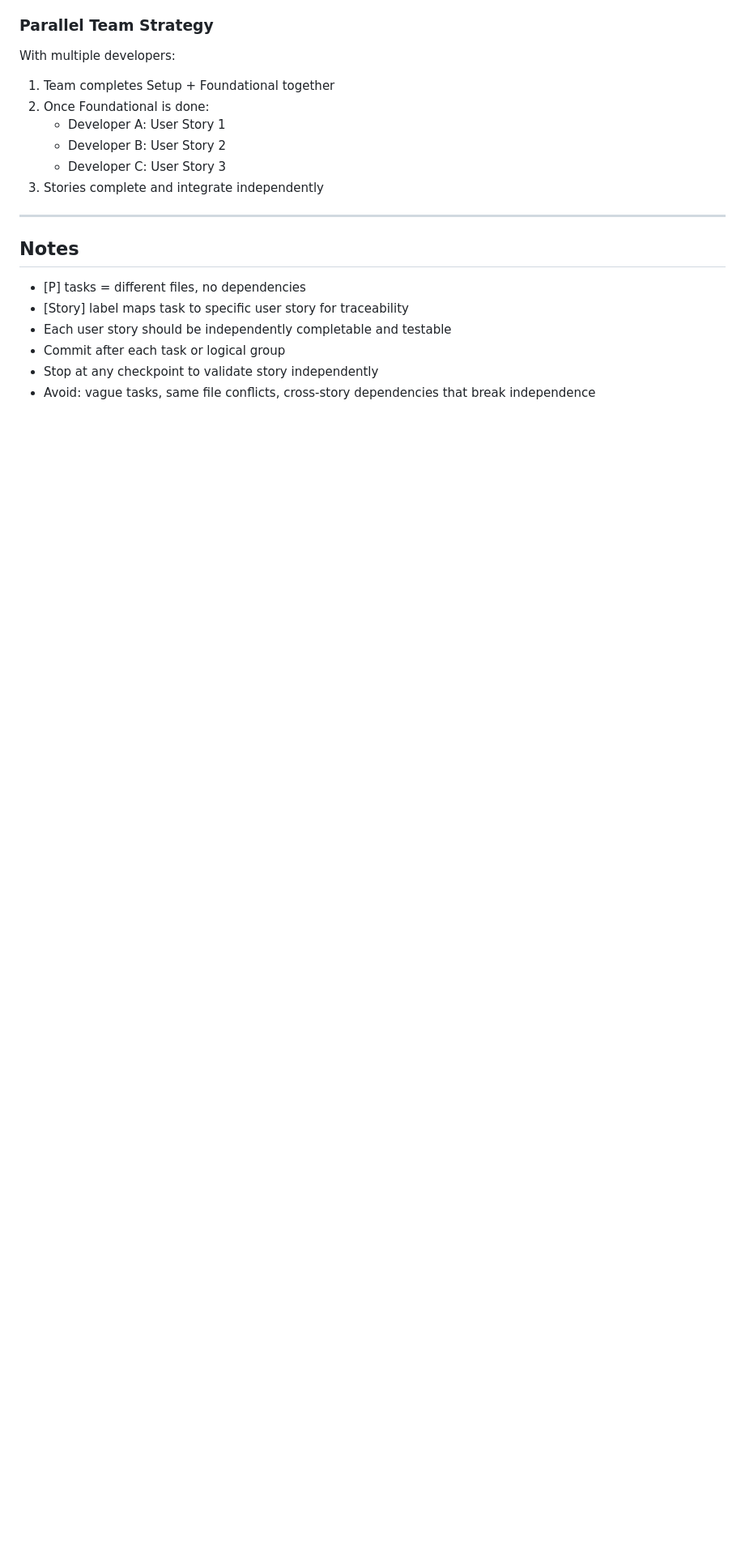
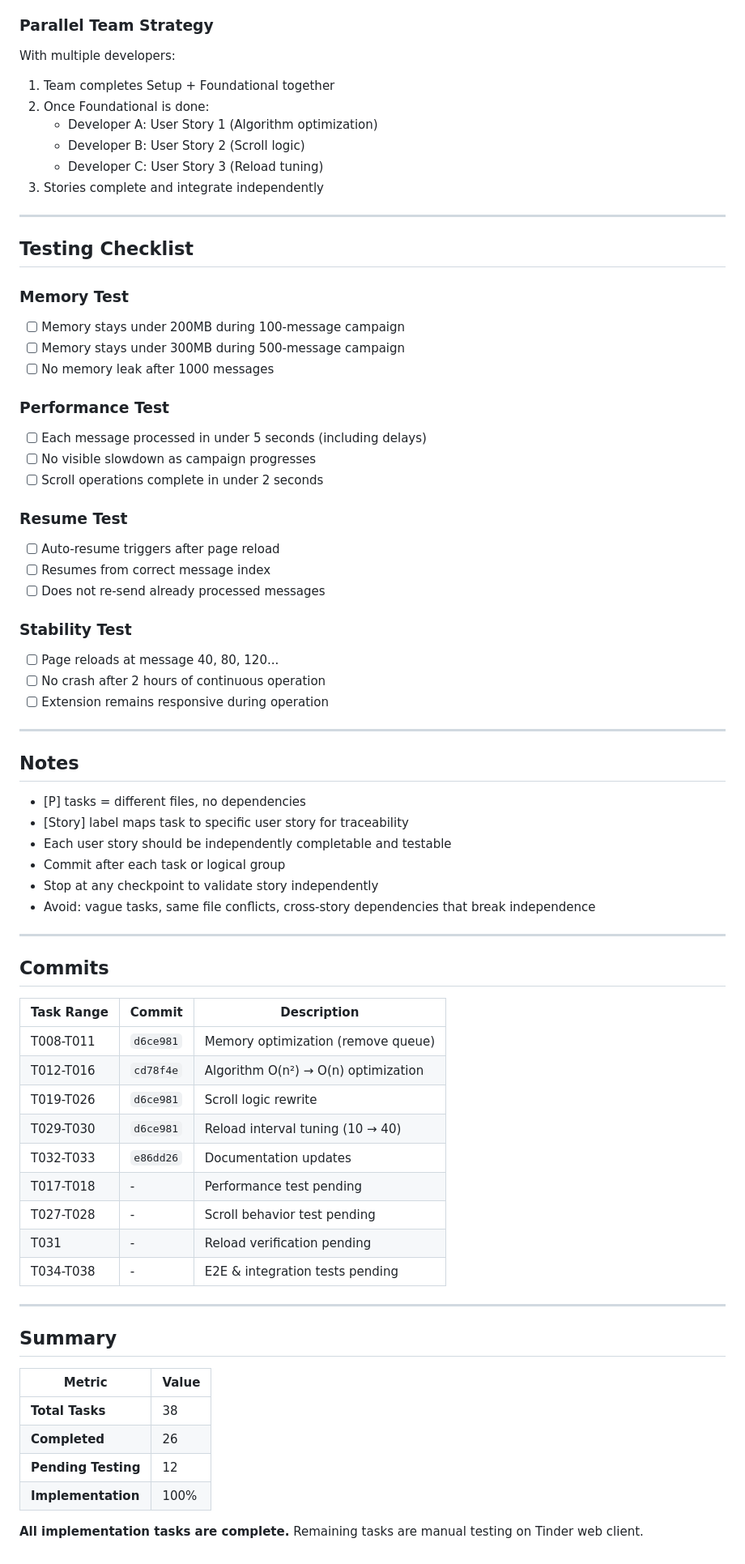
Before and after one commit to tomnyson/tinder-tool, a Markdown page: specs/002-fix-browser-crash/tasks.md, the part around one of its changes. Shown at 81% size. GitHub-like rendering; blank space fills up the shorter version.

```diff
--- a/specs/002-fix-browser-crash/tasks.md
+++ b/specs/002-fix-browser-crash/tasks.md
@@ -167,10 +218,34 @@ With multiple developers:
 
 1. Team completes Setup + Foundational together
 2. Once Foundational is done:
-   - Developer A: User Story 1
-   - Developer B: User Story 2
-   - Developer C: User Story 3
+   - Developer A: User Story 1 (Algorithm optimization)
+   - Developer B: User Story 2 (Scroll logic)
+   - Developer C: User Story 3 (Reload tuning)
 3. Stories complete and integrate independently
+
+---
+
+## Testing Checklist
+
+### Memory Test
+- [ ] Memory stays under 200MB during 100-message campaign
+- [ ] Memory stays under 300MB during 500-message campaign
+- [ ] No memory leak after 1000 messages
+
+### Performance Test
+- [ ] Each message processed in under 5 seconds (including delays)
+- [ ] No visible slowdown as campaign progresses
+- [ ] Scroll operations complete in under 2 seconds
+
+### Resume Test
+- [ ] Auto-resume triggers after page reload
+- [ ] Resumes from correct message index
+- [ ] Does not re-send already processed messages
+
+### Stability Test
+- [ ] Page reloads at message 40, 80, 120...
+- [ ] No crash after 2 hours of continuous operation
+- [ ] Extension remains responsive during operation
 
 ---
 
@@ -182,3 +257,32 @@ With multiple developers:
 - Commit after each task or logical group
 - Stop at any checkpoint to validate story independently
 - Avoid: vague tasks, same file conflicts, cross-story dependencies that break independence
+
+---
+
+## Commits
+
+| Task Range | Commit | Description |
+|-----------|--------|-------------|
+| T008-T011 | `d6ce981` | Memory optimization (remove queue) |
+| T012-T016 | `cd78f4e` | Algorithm O(n²) → O(n) optimization |
+| T019-T026 | `d6ce981` | Scroll logic rewrite |
+| T029-T030 | `d6ce981` | Reload interval tuning (10 → 40) |
+| T032-T033 | `e86dd26` | Documentation updates |
+| T017-T018 | - | Performance test pending |
+| T027-T028 | - | Scroll behavior test pending |
+| T031 | - | Reload verification pending |
+| T034-T038 | - | E2E & integration tests pending |
+
+---
+
+## Summary
+
+| Metric | Value |
+|--------|-------|
+| **Total Tasks** | 38 |
+| **Completed** | 26 |
+| **Pending Testing** | 12 |
+| **Implementation** | 100% |
+
+**All implementation tasks are complete.** Remaining tasks are manual testing on Tinder web client.
```
Also changed, not shown: other parts of specs/002-fix-browser-crash/tasks.md (+83 -32 lines).
